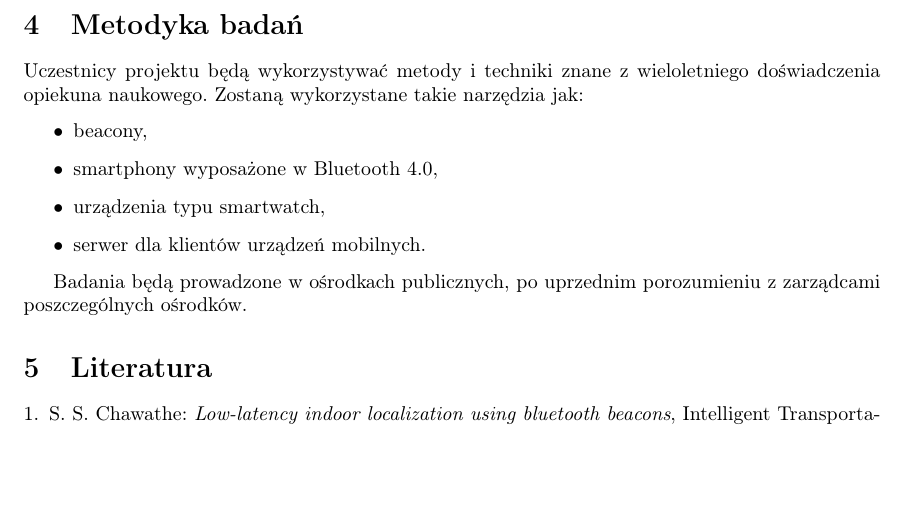
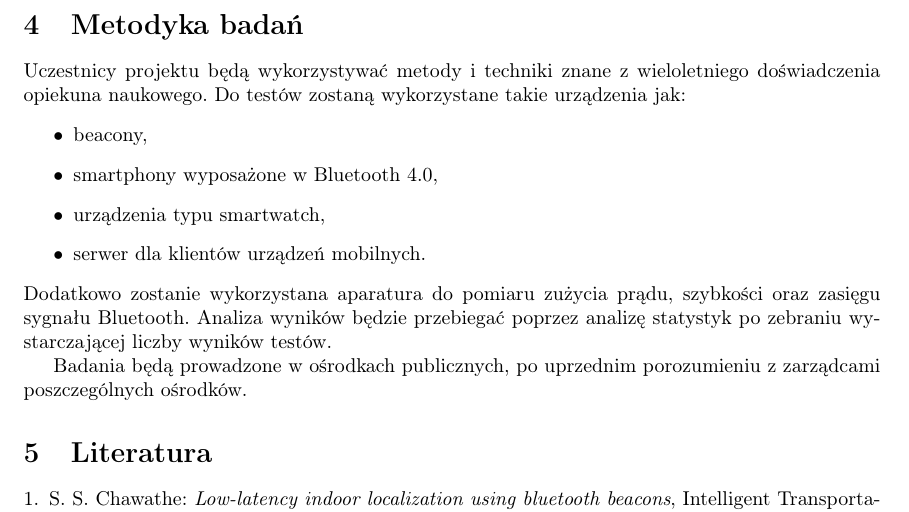
Before and after one commit to abiernacka/osf, a LaTeX document (osf.tex): part of page 3 of 3 before the commit and part of page 3 of 4 after it, cut so that both start at the same text, the shorter picture padded with empty space. Compiled offline with pdfLaTeX.

Commit message:
Dwa zdania do metodyki.

```diff
--- a/osf.tex
+++ b/osf.tex
@@ -45,15 +45,17 @@ W drugim etapie dobrane zostaną parametry nadajników i~odbiorników w~oparciu
 Uzyskane w~poprzednich krokach wyniki zostaną wykorzystane w ostatnim etapie do~oszacowania możliwości wykorzystania przesyłanych informacji w~celu pomocy osobom niepełnosprawnym, a~także w~celu opracowania i~wyboru najkorzystniejszych metod pomocy.
 
 \section{Metodyka badań}
-Uczestnicy projektu będą wykorzystywać metody i~techniki znane z~wieloletniego doświadczenia opiekuna naukowego. Zostaną wykorzystane takie narzędzia jak:
+Uczestnicy projektu będą wykorzystywać metody i~techniki znane z~wieloletniego doświadczenia opiekuna naukowego. Do testów zostaną wykorzystane takie urządzenia jak:
 \begin{itemize}
 \item beacony,
 \item smartphony wyposażone w~Bluetooth 4.0,
 \item urządzenia typu smartwatch,
 \item serwer dla klientów urządzeń mobilnych.
 \end{itemize}
+Dodatkowo zostanie wykorzystana aparatura do pomiaru zużycia prądu, szybkości oraz zasięgu sygnału Bluetooth. Analiza wyników będzie przebiegać poprzez analizę statystyk po zebraniu wystarczającej liczby wyników testów.
 
 Badania będą prowadzone w~ośrodkach publicznych, po uprzednim porozumieniu z~zarządcami poszczególnych ośrodków.
+
 
 \section{Literatura}
 \begin{enumerate}[1.]
```
